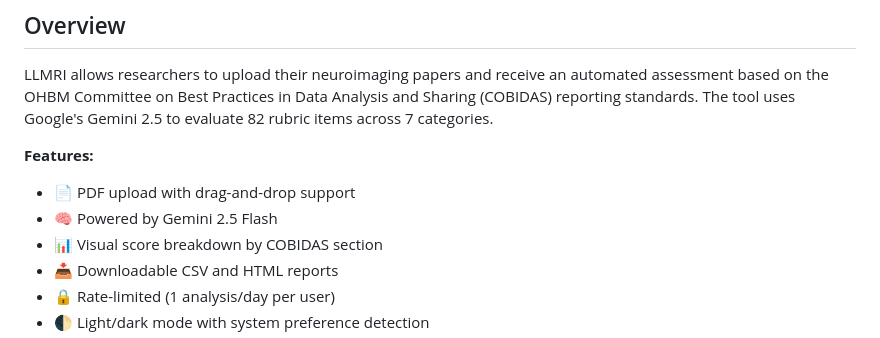
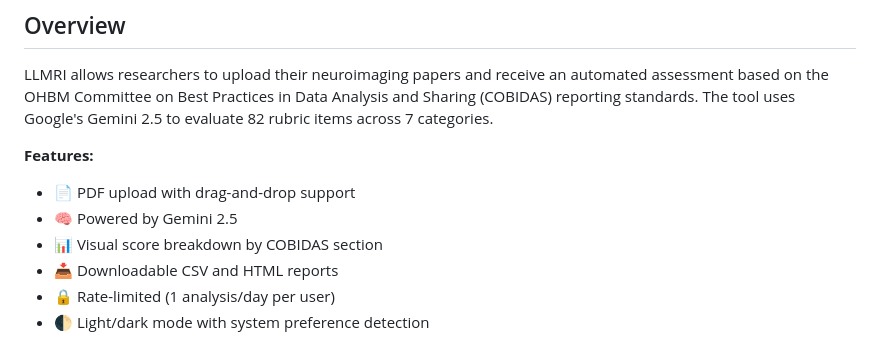
Before and after one commit to brockpluimer/llmri, a Markdown page: README.md, the part around the change. Rendered like a GitHub page.

```diff
--- a/README.md
+++ b/README.md
@@ -8,7 +8,7 @@ LLMRI allows researchers to upload their neuroimaging papers and receive an auto
 
 **Features:**
 - 📄 PDF upload with drag-and-drop support
-- 🧠 Powered by Gemini 2.5 Flash
+- 🧠 Powered by Gemini 2.5
 - 📊 Visual score breakdown by COBIDAS section
 - 📥 Downloadable CSV and HTML reports
 - 🔒 Rate-limited (1 analysis/day per user)
```
